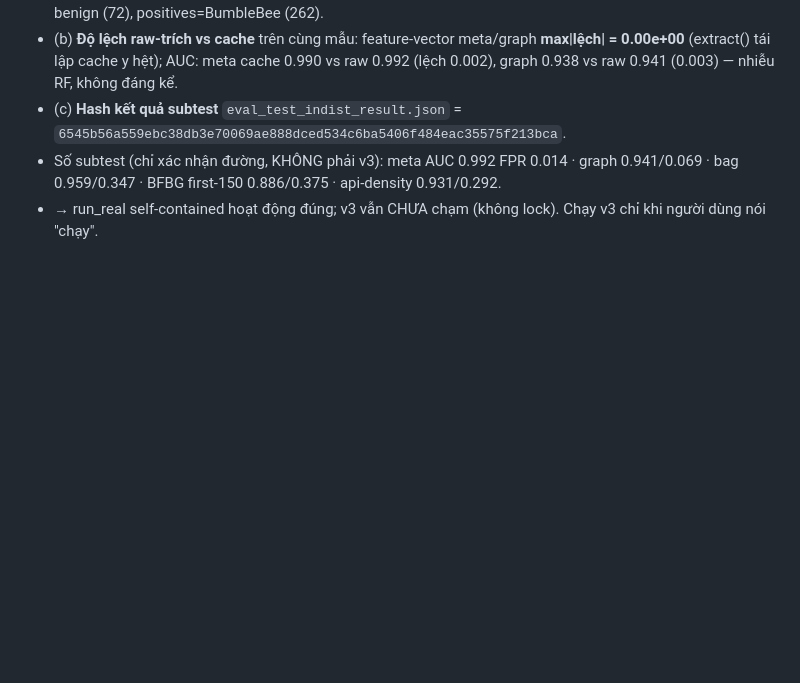
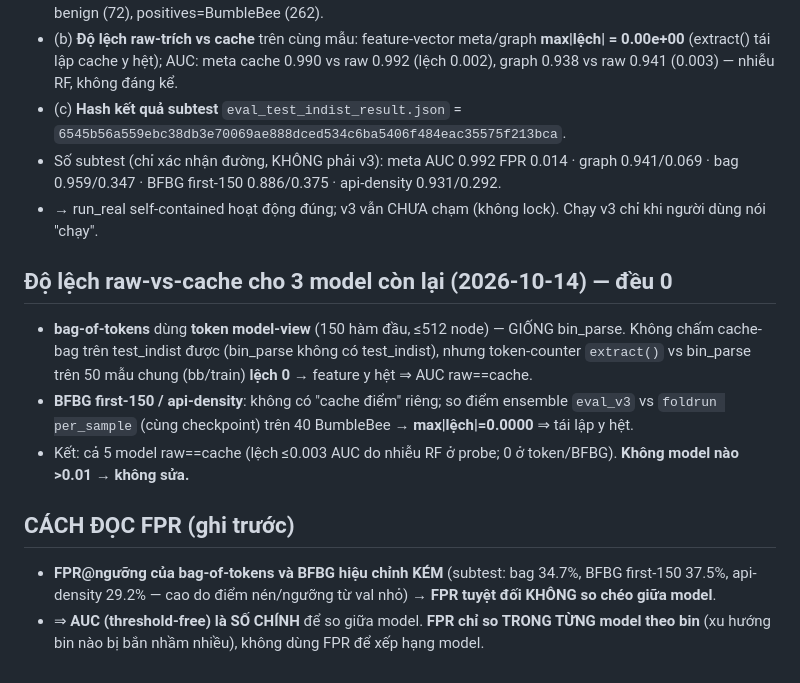
Before and after one commit to DinhHoangGia-pro/BFBG-Transformer, a Markdown page: docs/FINAL_CONFIG_PROPOSAL.md, the part around the change. Rendered like a GitHub page; blank space fills up the shorter version.

Commit message:
Verify raw-vs-cache for bag-of-tokens + both BFBG (0 deviation); add FPR-reading rule
bag-of-tokens uses model-view tokens (150 funcs/512 nodes) matching bin_parse;
extract() token-counters equal bin_parse exactly (0 diff) on 50 shared bb/train
samples, so bag AUC raw==cache by construction (cache-bag on test_indist not
possible: bin_parse lacks test_indist). BFBG first-150 and api-density ensemble
scores from eval_v3 match foldrun per_sample exactly (max|dev|=0.0000 on 40
BumbleBee). All 5 models raw==cache (<=0.003 AUC from RF noise on probes, 0 on
token/BFBG); none >0.01 so no fix. FPR-reading rule: bag/BFBG FPR@threshold is
poorly calibrated (subtest 29-38%) so AUC is the primary cross-model number;
FPR only compared within a model across bins, never to rank models.

```diff
--- a/docs/FINAL_CONFIG_PROPOSAL.md
+++ b/docs/FINAL_CONFIG_PROPOSAL.md
@@ -73,3 +73,12 @@ Spec tất định: `docs/v3_eval_config.json` (sha256 = CONFIG_HASH ở trên).
 - (c) **Hash kết quả subtest** `eval_test_indist_result.json` = `6545b56a559ebc38db3e70069ae888dced534c6ba5406f484eac35575f213bca`.
 - Số subtest (chỉ xác nhận đường, KHÔNG phải v3): meta AUC 0.992 FPR 0.014 · graph 0.941/0.069 · bag 0.959/0.347 · BFBG first-150 0.886/0.375 · api-density 0.931/0.292.
 - → run_real self-contained hoạt động đúng; v3 vẫn CHƯA chạm (không lock). Chạy v3 chỉ khi người dùng nói "chạy".
+
+## Độ lệch raw-vs-cache cho 3 model còn lại (2026-10-14) — đều 0
+- **bag-of-tokens** dùng **token model-view** (150 hàm đầu, ≤512 node) — GIỐNG bin_parse. Không chấm cache-bag trên test_indist được (bin_parse không có test_indist), nhưng token-counter `extract()` vs bin_parse trên 50 mẫu chung (bb/train) **lệch 0** → feature y hệt ⇒ AUC raw==cache.
+- **BFBG first-150 / api-density**: không có "cache điểm" riêng; so điểm ensemble `eval_v3` vs `foldrun per_sample` (cùng checkpoint) trên 40 BumbleBee → **max|lệch|=0.0000** ⇒ tái lập y hệt.
+- Kết: cả 5 model raw==cache (lệch ≤0.003 AUC do nhiễu RF ở probe; 0 ở token/BFBG). **Không model nào >0.01 → không sửa.**
+
+## CÁCH ĐỌC FPR (ghi trước)
+- **FPR@ngưỡng của bag-of-tokens và BFBG hiệu chỉnh KÉM** (subtest: bag 34.7%, BFBG first-150 37.5%, api-density 29.2% — cao do điểm nén/ngưỡng từ val nhỏ) → **FPR tuyệt đối KHÔNG so chéo giữa model**.
+- ⇒ **AUC (threshold-free) là SỐ CHÍNH** để so giữa model. **FPR chỉ so TRONG TỪNG model theo bin** (xu hướng bin nào bị bắn nhầm nhiều), không dùng FPR để xếp hạng model.
```
